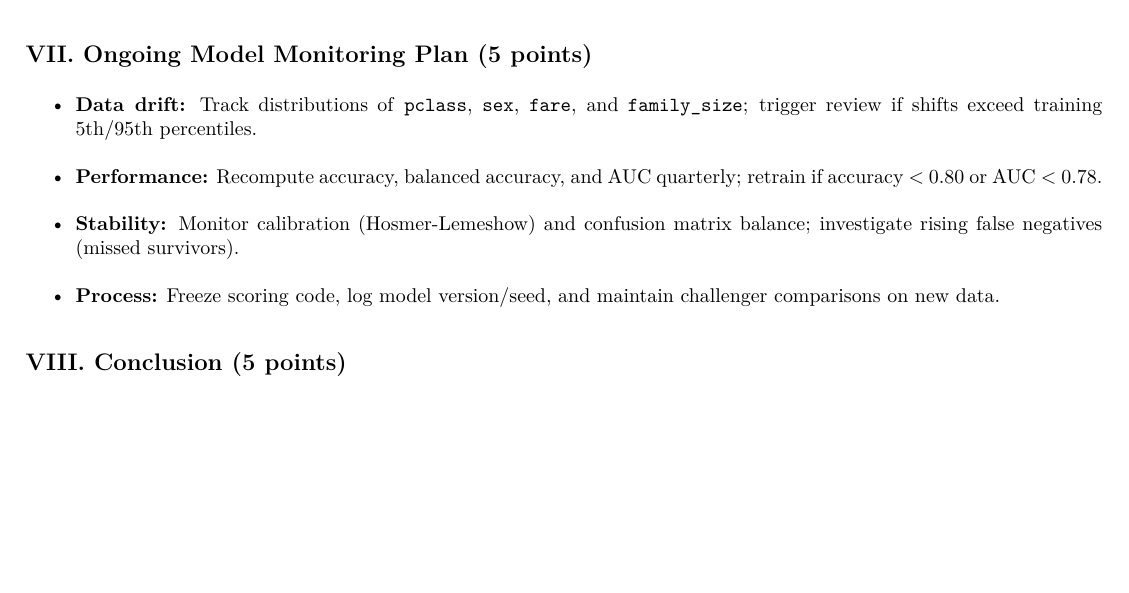
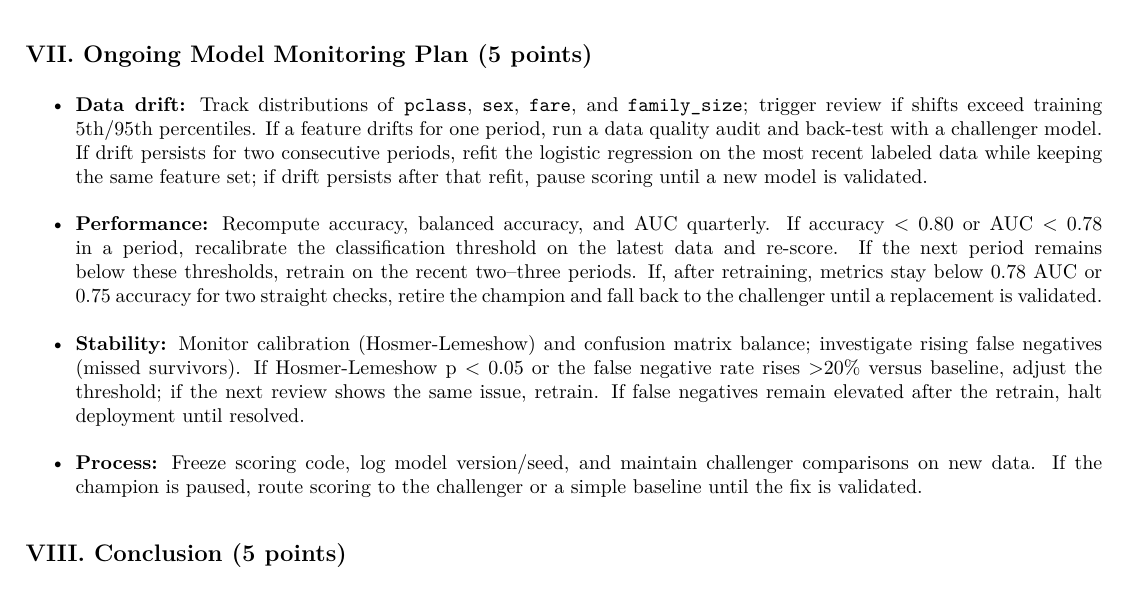
Before and after one commit to ganapathymca1/sigma5-csci-e106-final-project, an R Markdown document (final.Rmd): part of page 16 of 20 before the commit and part of page 16 of 21 after it, cut so that both start at the same text, the shorter picture padded with empty space. The pictures show the output file final.pdf that the author committed with the source.

Commit message:
Updateda sper professor feedback

```diff
--- a/final.Rmd
+++ b/final.Rmd
@@ -435,13 +435,29 @@ tidy(logit_step, exponentiate = TRUE, conf.int = TRUE) %>%
 
 - **Data drift:** Track distributions of `pclass`, `sex`, `fare`, and
   `family_size`; trigger review if shifts exceed training
-  5th/95th percentiles.
+  5th/95th percentiles. If a feature drifts for one period, run a data
+  quality audit and back-test with a challenger model. If drift persists
+  for two consecutive periods, refit the logistic regression on the most
+  recent labeled data while keeping the same feature set; if drift
+  persists after that refit, pause scoring until a new model is
+  validated.
 - **Performance:** Recompute accuracy, balanced accuracy, and AUC
-  quarterly; retrain if accuracy < 0.80 or AUC < 0.78.
+  quarterly. If accuracy < 0.80 or AUC < 0.78 in a period, recalibrate
+  the classification threshold on the latest data and re-score. If the
+  next period remains below these thresholds, retrain on the recent
+  two–three periods. If, after retraining, metrics stay below 0.78 AUC
+  or 0.75 accuracy for two straight checks, retire the champion and
+  fall back to the challenger until a replacement is validated.
 - **Stability:** Monitor calibration (Hosmer-Lemeshow) and confusion
   matrix balance; investigate rising false negatives (missed survivors).
+  If Hosmer-Lemeshow p < 0.05 or the false negative rate rises >20%
+  versus baseline, adjust the threshold; if the next review shows the
+  same issue, retrain. If false negatives remain elevated after the
+  retrain, halt deployment until resolved.
 - **Process:** Freeze scoring code, log model version/seed, and maintain
-  challenger comparisons on new data.
+  challenger comparisons on new data. If the champion is paused, route
+  scoring to the challenger or a simple baseline until the fix is
+  validated.
 
 ## VIII. Conclusion (5 points)
 
```
Also changed, not shown: final.pdf.
